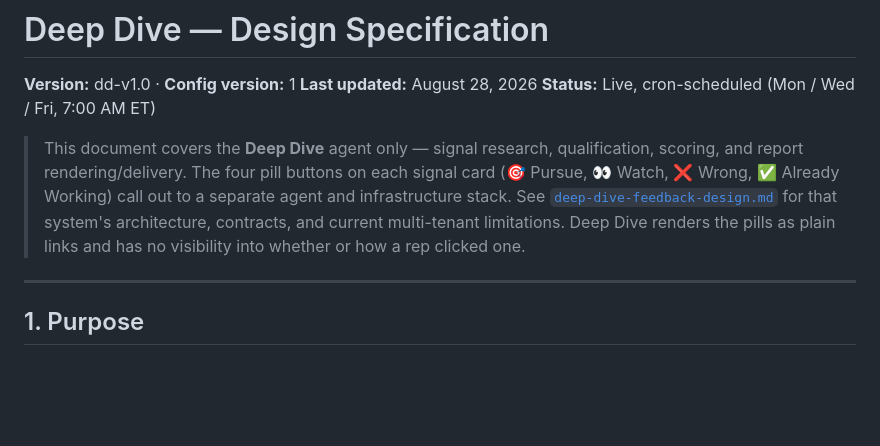
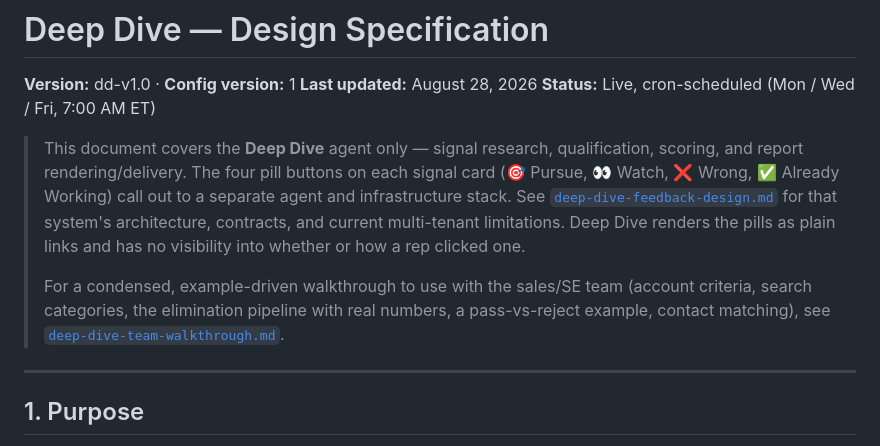
Before and after one commit to melboulos/deep_dive_feedback, a Markdown page: docs/deep-dive-design.md, the part around the change. Drawn GitHub-style; blank space fills up the shorter version.

Commit message:
Add condensed team walkthrough doc, cross-link from main spec

```diff
--- a/docs/deep-dive-design.md
+++ b/docs/deep-dive-design.md
@@ -5,6 +5,8 @@
 **Status:** Live, cron-scheduled (Mon / Wed / Fri, 7:00 AM ET)
 
 > This document covers the **Deep Dive** agent only — signal research, qualification, scoring, and report rendering/delivery. The four pill buttons on each signal card (🎯 Pursue, 👀 Watch, ❌ Wrong, ✅ Already Working) call out to a separate agent and infrastructure stack. See [`deep-dive-feedback-design.md`](./deep-dive-feedback-design.md) for that system's architecture, contracts, and current multi-tenant limitations. Deep Dive renders the pills as plain links and has no visibility into whether or how a rep clicked one.
+>
+> For a condensed, example-driven walkthrough to use with the sales/SE team (account criteria, search categories, the elimination pipeline with real numbers, a pass-vs-reject example, contact matching), see [`deep-dive-team-walkthrough.md`](./deep-dive-team-walkthrough.md).
 
 ---
 
```
Also changed, not shown: docs/deep-dive-team-walkthrough.md (added, +97 -0 lines).
